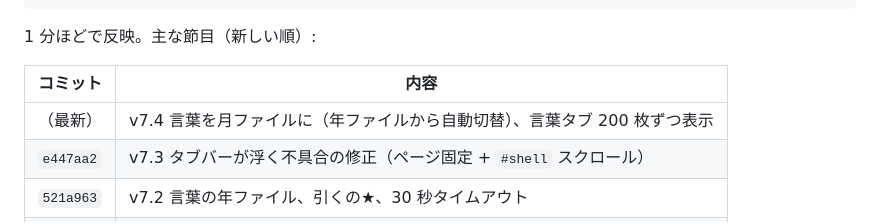
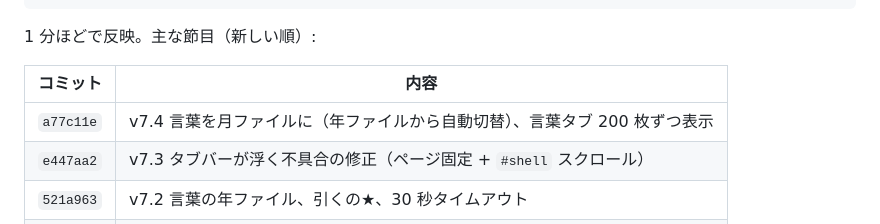
Before and after one commit to yutaTasaki/kotoba, a Markdown page: README.md, the part around the change. Rendered like a GitHub page.

Commit message:
README: v7.4 のコミットを記載
Co-Authored-By: Claude Fable 5.1 <noreply@anthropic.com>
Claude-Session: https://claude.ai/code/session_01XzRTV3hDqsZusbKnQT1RL6

```diff
--- a/README.md
+++ b/README.md
@@ -98,7 +98,7 @@ git push
 
 | コミット | 内容 |
 |---|---|
-| （最新） | v7.4 言葉を月ファイルに（年ファイルから自動切替）、言葉タブ 200 枚ずつ表示 |
+| `a77c11e` | v7.4 言葉を月ファイルに（年ファイルから自動切替）、言葉タブ 200 枚ずつ表示 |
 | `e447aa2` | v7.3 タブバーが浮く不具合の修正（ページ固定 + `#shell` スクロール） |
 | `521a963` | v7.2 言葉の年ファイル、引くの★、30 秒タイムアウト |
 | `7bff371` | v7.1 読書メモ |
```
